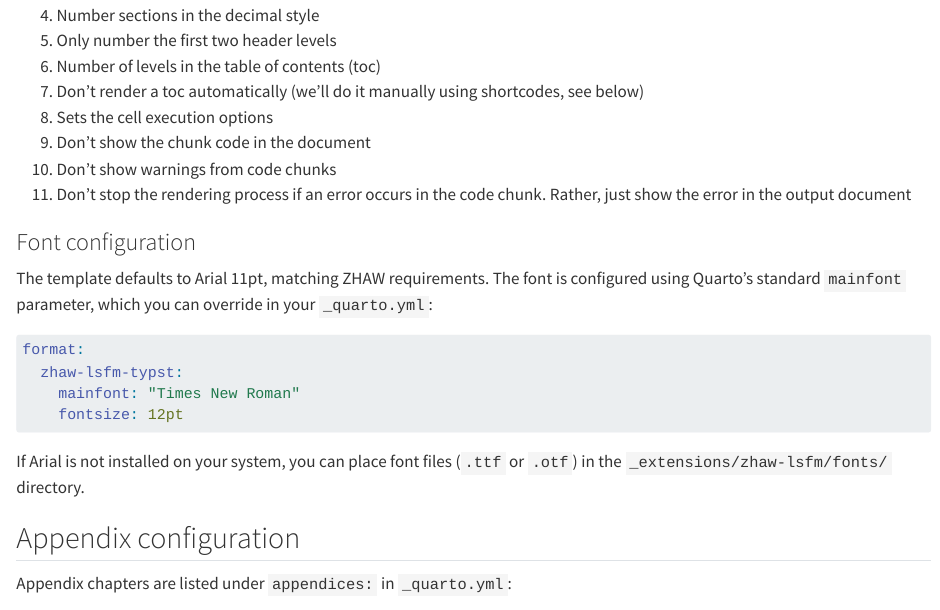
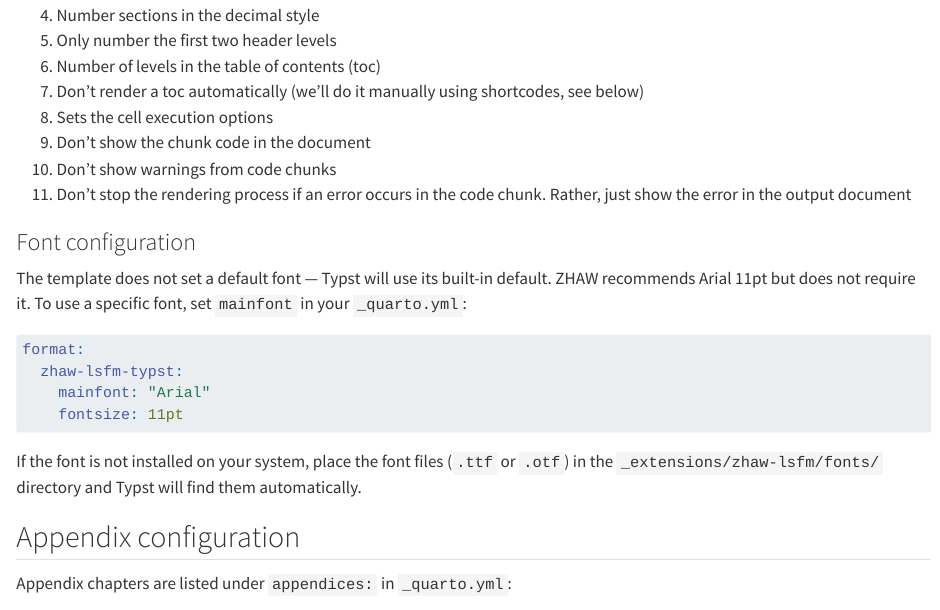
Before and after one commit to zhaw-lsfm/quarto-thesis-docs, a Quarto document (manual.qmd): the page in a window 1100 px wide, from 2640 px down. Rendered offline with R 4.5, knitr and Pandoc in place of Quarto, with nearby package versions.

Commit message:
Update font docs: no default font, Arial is opt-in via mainfont

````diff
--- a/manual.qmd
+++ b/manual.qmd
@@ -119,16 +119,16 @@ execute:                      # <8>
 
 ### Font configuration
 
-The template defaults to Arial 11pt, matching ZHAW requirements. The font is configured using Quarto's standard `mainfont` parameter, which you can override in your `_quarto.yml`:
+The template does not set a default font — Typst will use its built-in default. ZHAW recommends Arial 11pt but does not require it. To use a specific font, set `mainfont` in your `_quarto.yml`:
 
 ```yaml
 format:
   zhaw-lsfm-typst:
-    mainfont: "Times New Roman"
-    fontsize: 12pt
+    mainfont: "Arial"
+    fontsize: 11pt
 ```
 
-If Arial is not installed on your system, you can place font files (`.ttf` or `.otf`) in the `_extensions/zhaw-lsfm/fonts/` directory.
+If the font is not installed on your system, place the font files (`.ttf` or `.otf`) in the `_extensions/zhaw-lsfm/fonts/` directory and Typst will find them automatically.
 
 
 ## Appendix configuration {#sec-appendix}
````
